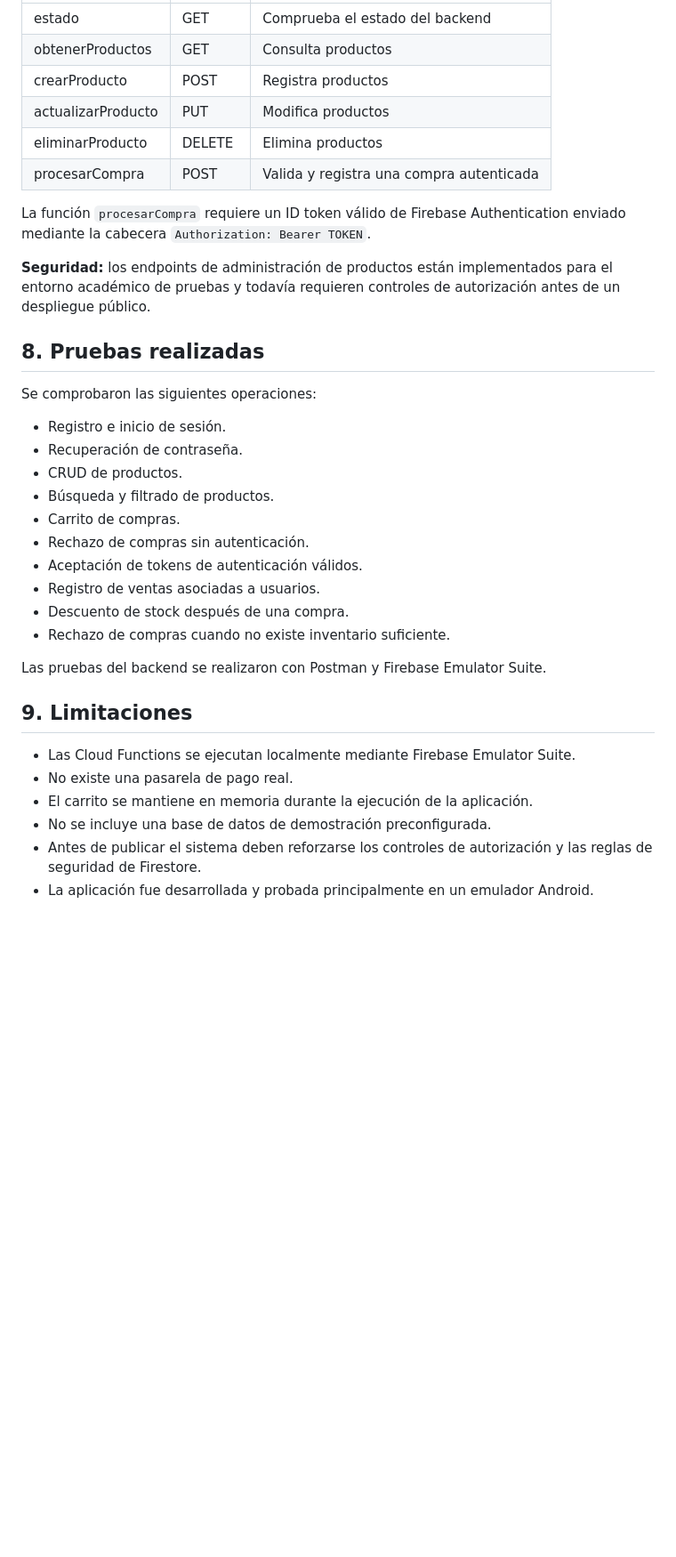
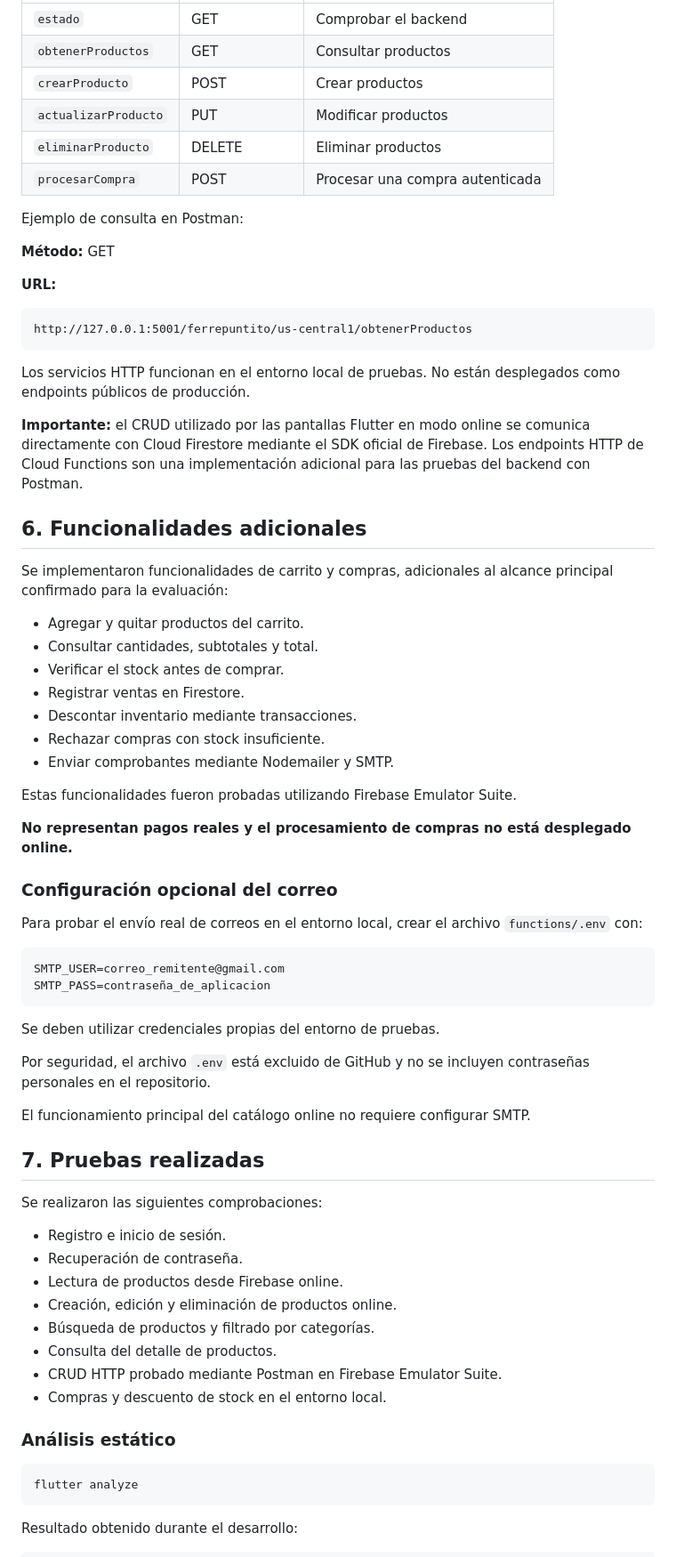
Before and after one commit to kike2201/Ferrepuntito, a Markdown page: README.md, the part around one of its changes. Shown at 89% size. GitHub-like rendering; blank space fills up the shorter version.

````diff
--- a/README.md
+++ b/README.md
@@ -143,38 +161,74 @@ http://127.0.0.1:5001/ferrepuntito/us-central1/
 |---|---|---|
-| estado | GET | Comprueba el estado del backend |
-| obtenerProductos | GET | Consulta productos |
-| crearProducto | POST | Registra productos |
-| actualizarProducto | PUT | Modifica productos |
-| eliminarProducto | DELETE | Elimina productos |
-| procesarCompra | POST | Valida y registra una compra autenticada |
+| `estado` | GET | Comprobar el backend |
+| `obtenerProductos` | GET | Consultar productos |
+| `crearProducto` | POST | Crear productos |
+| `actualizarProducto` | PUT | Modificar productos |
+| `eliminarProducto` | DELETE | Eliminar productos |
+| `procesarCompra` | POST | Procesar una compra autenticada |
 
-La función `procesarCompra` requiere un ID token válido de Firebase Authentication enviado mediante la cabecera `Authorization: Bearer TOKEN`.
+Ejemplo de consulta en Postman:
 
-**Seguridad:** los endpoints de administración de productos están implementados para el entorno académico de pruebas y todavía requieren controles de autorización antes de un despliegue público.
+**Método:** GET
 
-## 8. Pruebas realizadas
+**URL:**
 
-Se comprobaron las siguientes operaciones:
+```text
+http://127.0.0.1:5001/ferrepuntito/us-central1/obtenerProductos
+```
+
+Los servicios HTTP funcionan en el entorno local de pruebas. No están desplegados como endpoints públicos de producción.
+
+**Importante:** el CRUD utilizado por las pantallas Flutter en modo online se comunica directamente con Cloud Firestore mediante el SDK oficial de Firebase. Los endpoints HTTP de Cloud Functions son una implementación adicional para las pruebas del backend con Postman.
+
+## 6. Funcionalidades adicionales
+
+Se implementaron funcionalidades de carrito y compras, adicionales al alcance principal confirmado para la evaluación:
+
+- Agregar y quitar productos del carrito.
+- Consultar cantidades, subtotales y total.
+- Verificar el stock antes de comprar.
+- Registrar ventas en Firestore.
+- Descontar inventario mediante transacciones.
+- Rechazar compras con stock insuficiente.
+- Enviar comprobantes mediante Nodemailer y SMTP.
+
+Estas funcionalidades fueron probadas utilizando Firebase Emulator Suite.
+
+**No representan pagos reales y el procesamiento de compras no está desplegado online.**
+
+### Configuración opcional del correo
+
+Para probar el envío real de correos en el entorno local, crear el archivo `functions/.env` con:
+
+```dotenv
+SMTP_USER=correo_remitente@gmail.com
+SMTP_PASS=contraseña_de_aplicacion
+```
+
+Se deben utilizar credenciales propias del entorno de pruebas.
+
+Por seguridad, el archivo `.env` está excluido de GitHub y no se incluyen contraseñas personales en el repositorio.
+
+El funcionamiento principal del catálogo online no requiere configurar SMTP.
+
+## 7. Pruebas realizadas
+
+Se realizaron las siguientes comprobaciones:
 
 - Registro e inicio de sesión.
 - Recuperación de contraseña.
-- CRUD de productos.
-- Búsqueda y filtrado de productos.
-- Carrito de compras.
-- Rechazo de compras sin autenticación.
-- Aceptación de tokens de autenticación válidos.
-- Registro de ventas asociadas a usuarios.
-- Descuento de stock después de una compra.
-- Rechazo de compras cuando no existe inventario suficiente.
+- Lectura de productos desde Firebase online.
+- Creación, edición y eliminación de productos online.
+- Búsqueda de productos y filtrado por categorías.
+- Consulta del detalle de productos.
+- CRUD HTTP probado mediante Postman en Firebase Emulator Suite.
+- Compras y descuento de stock en el entorno local.
 
-Las pruebas del backend se realizaron con Postman y Firebase Emulator Suite.
+### Análisis estático
 
-## 9. Limitaciones
+```bash
+flutter analyze
+```
 
-- Las Cloud Functions se ejecutan localmente mediante Firebase Emulator Suite.
-- No existe una pasarela de pago real.
-- El carrito se mantiene en memoria durante la ejecución de la aplicación.
-- No se incluye una base de datos de demostración preconfigurada.
-- Antes de publicar el sistema deben reforzarse los controles de autorización y las reglas de seguridad de Firestore.
-- La aplicación fue desarrollada y probada principalmente en un emulador Android.
+Resultado obtenido durante el desarrollo:
 
````
Also changed, not shown: other parts of README.md (+134 -114 lines).
